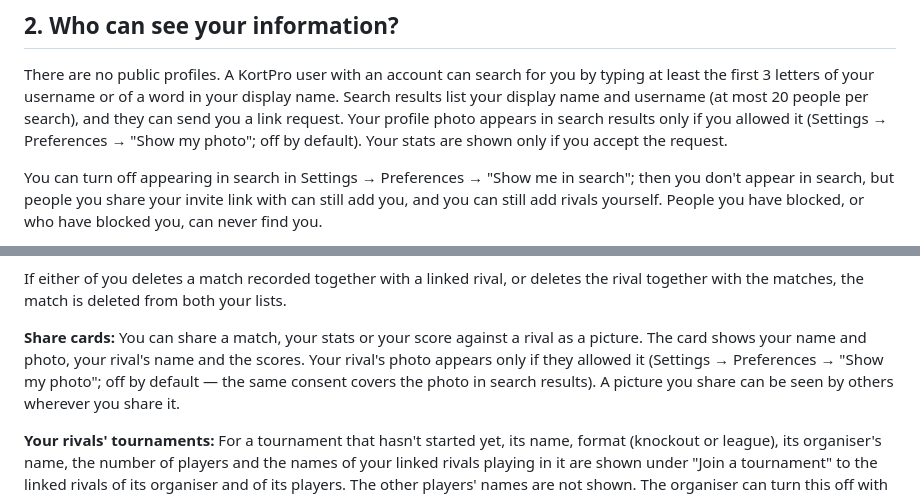
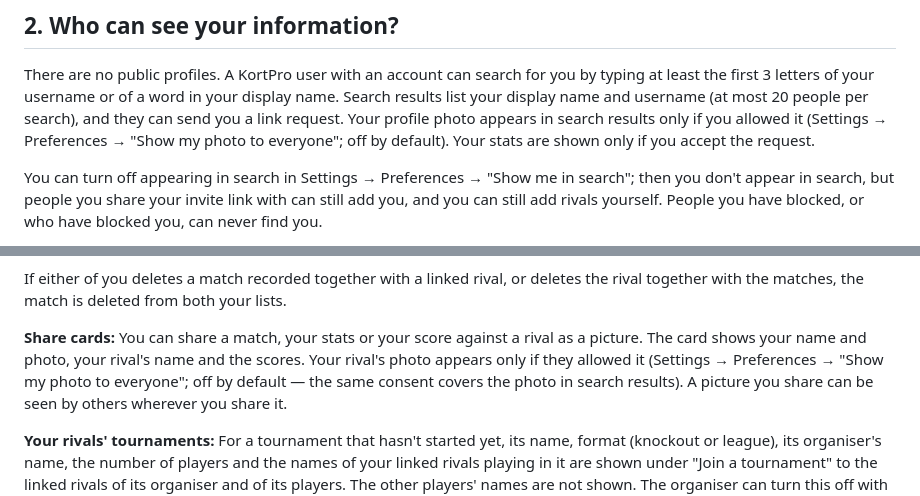
Before and after one commit to auratics/auratics, a Markdown page: kortpro/privacy-policy-en.md, 2 parts joined by grey strips. Rendered like a GitHub page.

Commit message:
docs(kortpro): rename the photo switch

```diff
--- a/kortpro/privacy-policy-en.md
+++ b/kortpro/privacy-policy-en.md
@@ -72,7 +72,7 @@ you by typing at least the first 3 letters of your username or of a word in
 your display name. Search results list your display name and username (at most
 20 people per search), and they can send you a link request. Your profile
 photo appears in search results only if you allowed it (Settings → Preferences
-→ "Show my photo"; off by default). Your stats are
+→ "Show my photo to everyone"; off by default). Your stats are
 shown only if you accept the request.
 
 You can turn off appearing in search in Settings → Preferences → "Show me in
@@ -105,7 +105,7 @@ your lists.
 **Share cards:** You can share a match, your stats or your score against a
 rival as a picture. The card shows your name and photo, your rival's name and
 the scores. Your rival's photo appears only if they allowed it (Settings →
-Preferences → "Show my photo"; off by default — the
+Preferences → "Show my photo to everyone"; off by default — the
 same consent covers the photo in search results). A picture you share can be seen by
 others wherever you share it.
 
```
Also changed, not shown: kortpro/privacy-policy.md (+2 -2 lines).
